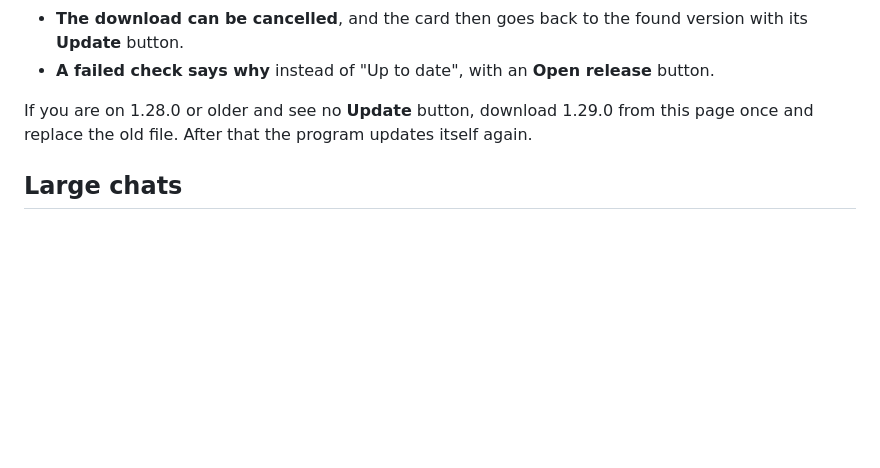
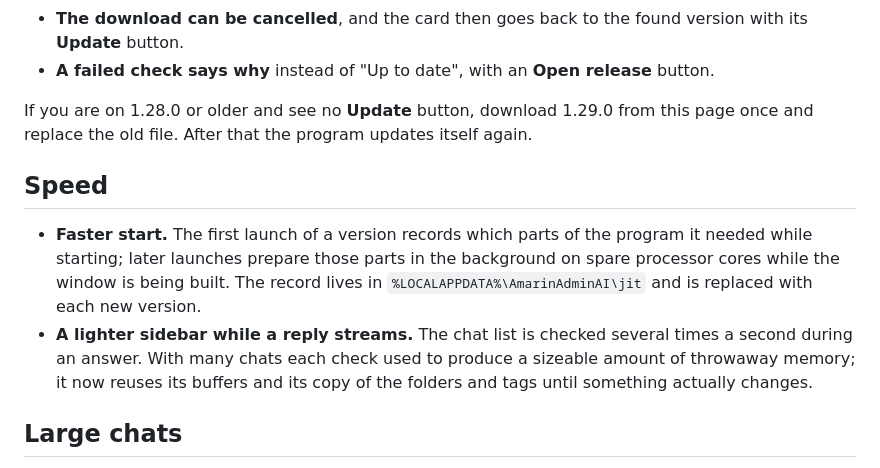
Before and after one commit to Qvisono/Amarin-Admin-AI, a Markdown page: .github/release-notes/v1.29.0.md, the part around the change. GitHub-like rendering; blank space fills up the shorter version.

```diff
--- a/.github/release-notes/v1.29.0.md
+++ b/.github/release-notes/v1.29.0.md
@@ -53,6 +53,17 @@ which tells the version number but not the download link — so there was nothin
 If you are on 1.28.0 or older and see no **Update** button, download 1.29.0 from this page once
 and replace the old file. After that the program updates itself again.
 
+## Speed
+
+- **Faster start.** The first launch of a version records which parts of the program it needed
+  while starting; later launches prepare those parts in the background on spare processor cores
+  while the window is being built. The record lives in `%LOCALAPPDATA%\AmarinAdminAI\jit` and is
+  replaced with each new version.
+- **A lighter sidebar while a reply streams.** The chat list is checked several times a second
+  during an answer. With many chats each check used to produce a sizeable amount of throwaway
+  memory; it now reuses its buffers and its copy of the folders and tags until something actually
+  changes.
+
 ## Large chats
 
 - Zooming a large chat right after opening it no longer jitters or jumps: messages above the
```
Also changed, not shown: CLAUDE.md (+5 -2 lines).
